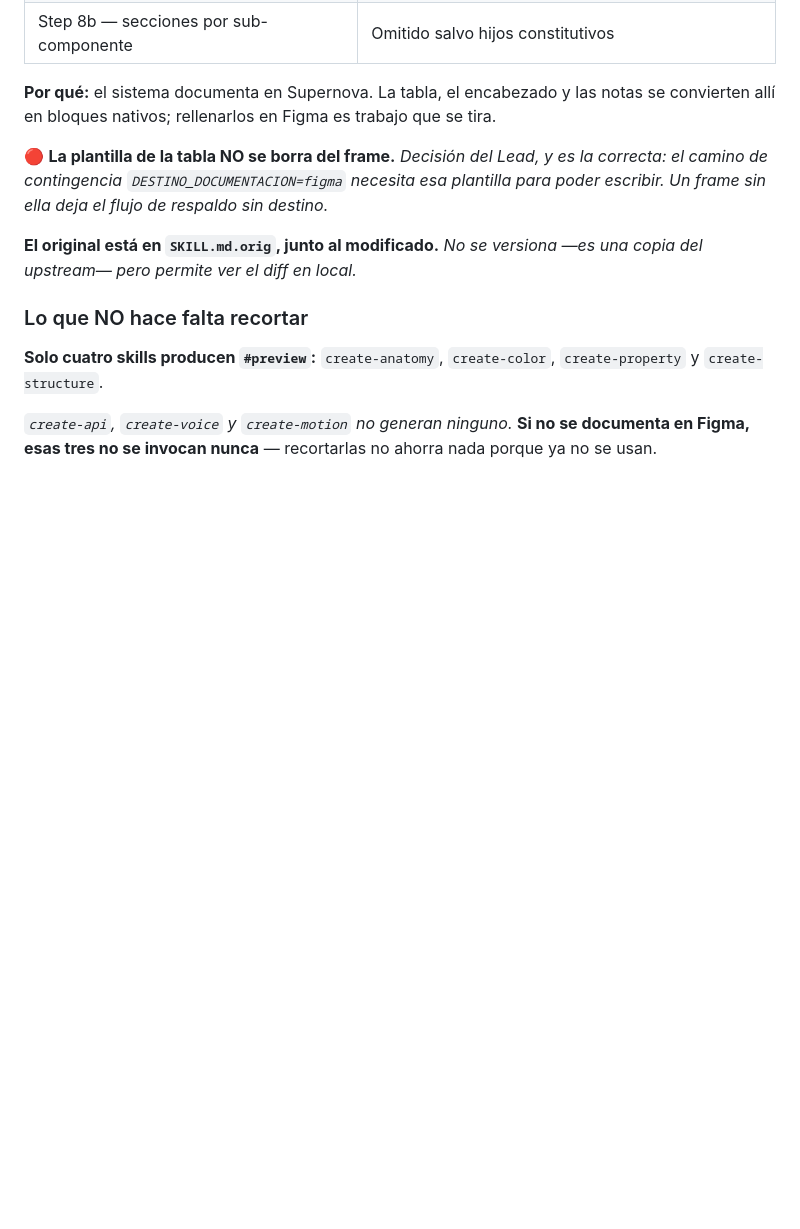
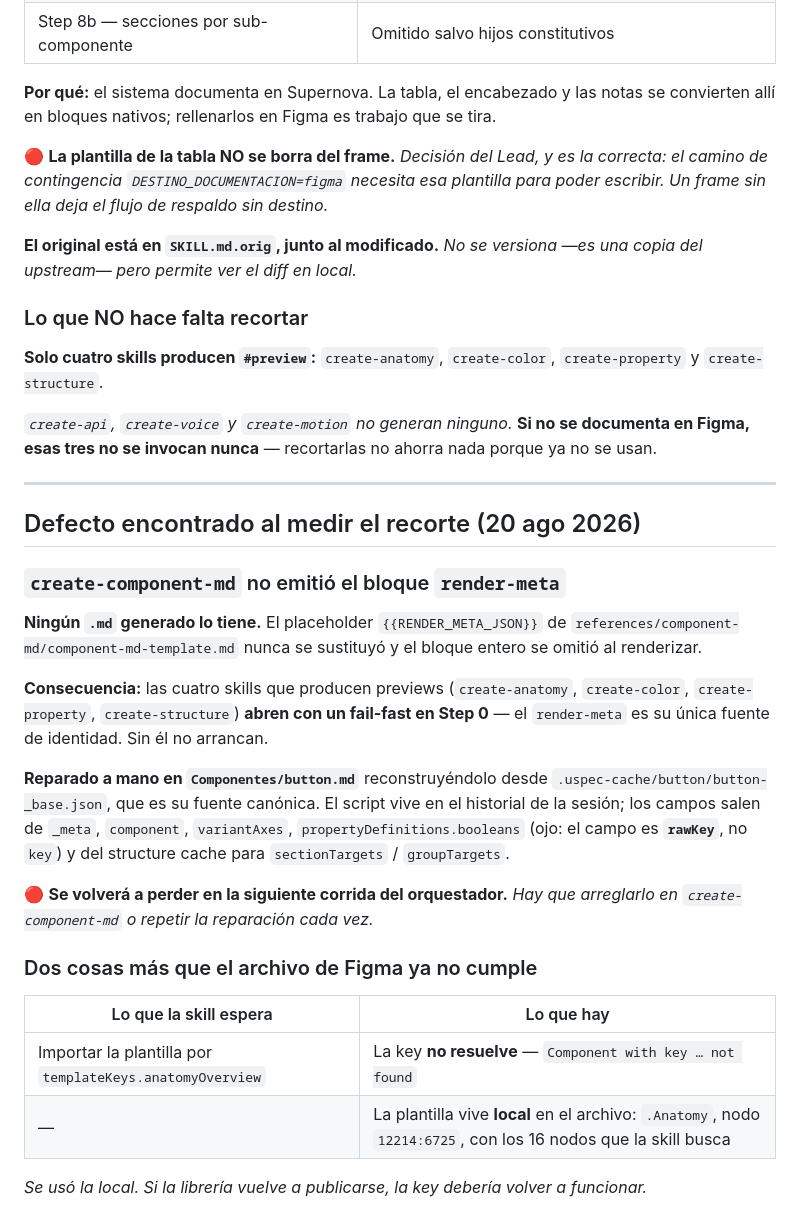
Before and after one commit to alexfacio-100L/later, a Markdown page: ACTUALIZAR-USPEC.md, the part around the change. GitHub-like rendering; blank space fills up the shorter version.

```diff
--- a/ACTUALIZAR-USPEC.md
+++ b/ACTUALIZAR-USPEC.md
@@ -124,3 +124,26 @@ npx uspec-skills@<versión> init
 **Solo cuatro skills producen `#preview`:** `create-anatomy`, `create-color`, `create-property` y `create-structure`.
 
 *`create-api`, `create-voice` y `create-motion` no generan ninguno.* **Si no se documenta en Figma, esas tres no se invocan nunca** — recortarlas no ahorra nada porque ya no se usan.
+
+---
+
+## Defecto encontrado al medir el recorte (20 ago 2026)
+
+### `create-component-md` no emitió el bloque `render-meta`
+
+**Ningún `.md` generado lo tiene.** El placeholder `{{RENDER_META_JSON}}` de `references/component-md/component-md-template.md` nunca se sustituyó y el bloque entero se omitió al renderizar.
+
+**Consecuencia:** las cuatro skills que producen previews (`create-anatomy`, `create-color`, `create-property`, `create-structure`) **abren con un fail-fast en Step 0** — el `render-meta` es su única fuente de identidad. Sin él no arrancan.
+
+**Reparado a mano en `Componentes/button.md`** reconstruyéndolo desde `.uspec-cache/button/button-_base.json`, que es su fuente canónica. El script vive en el historial de la sesión; los campos salen de `_meta`, `component`, `variantAxes`, `propertyDefinitions.booleans` (ojo: el campo es **`rawKey`**, no `key`) y del structure cache para `sectionTargets` / `groupTargets`.
+
+🔴 **Se volverá a perder en la siguiente corrida del orquestador.** *Hay que arreglarlo en `create-component-md` o repetir la reparación cada vez.*
+
+### Dos cosas más que el archivo de Figma ya no cumple
+
+| Lo que la skill espera | Lo que hay |
+| --- | --- |
+| Importar la plantilla por `templateKeys.anatomyOverview` | La key **no resuelve** — `Component with key … not found` |
+| — | La plantilla vive **local** en el archivo: `.Anatomy`, nodo `12214:6725`, con los 16 nodos que la skill busca |
+
+*Se usó la local. Si la librería vuelve a publicarse, la key debería volver a funcionar.*
```
Also changed, not shown: Componentes/button.md (+181 -0 lines).
